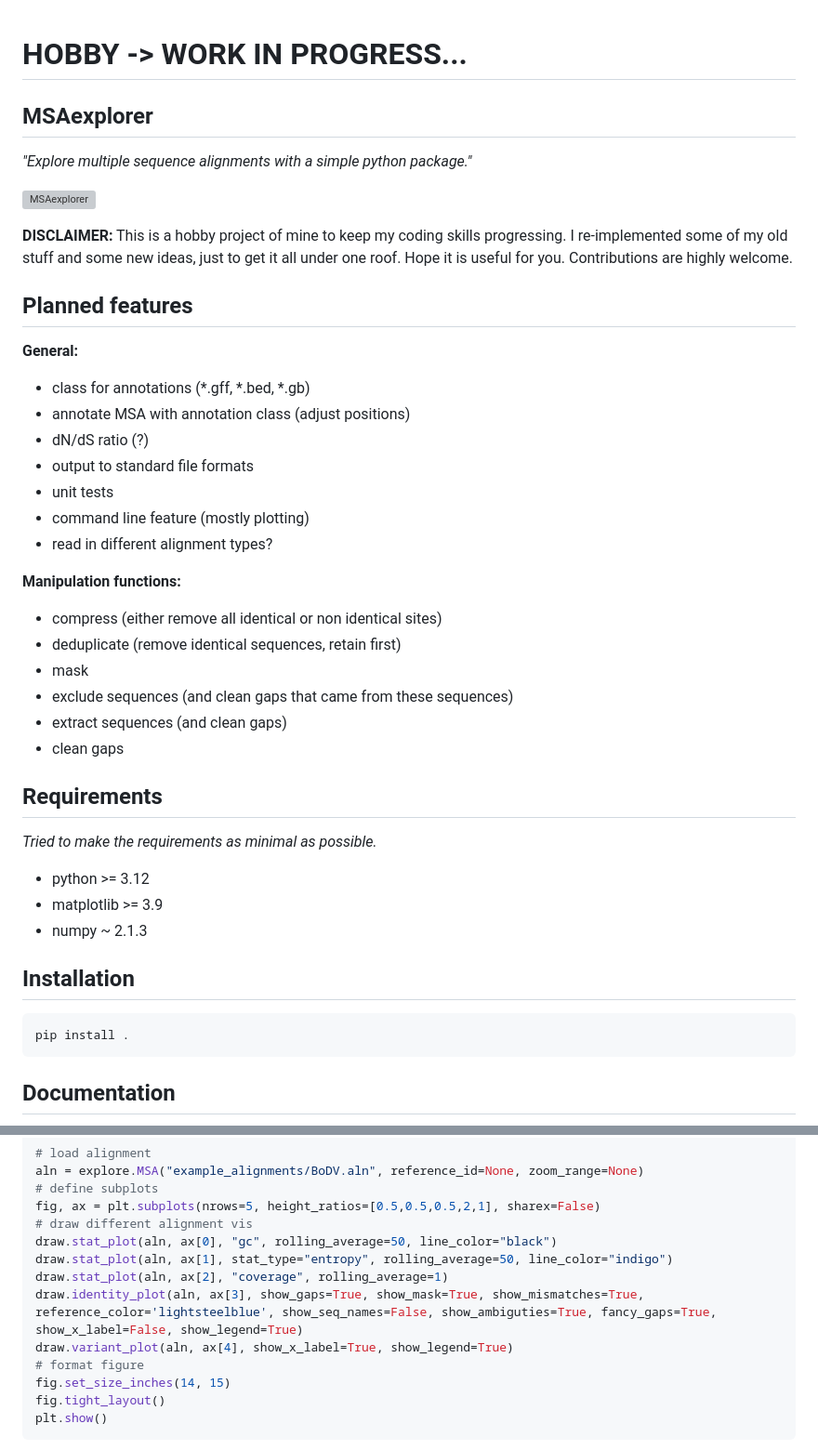
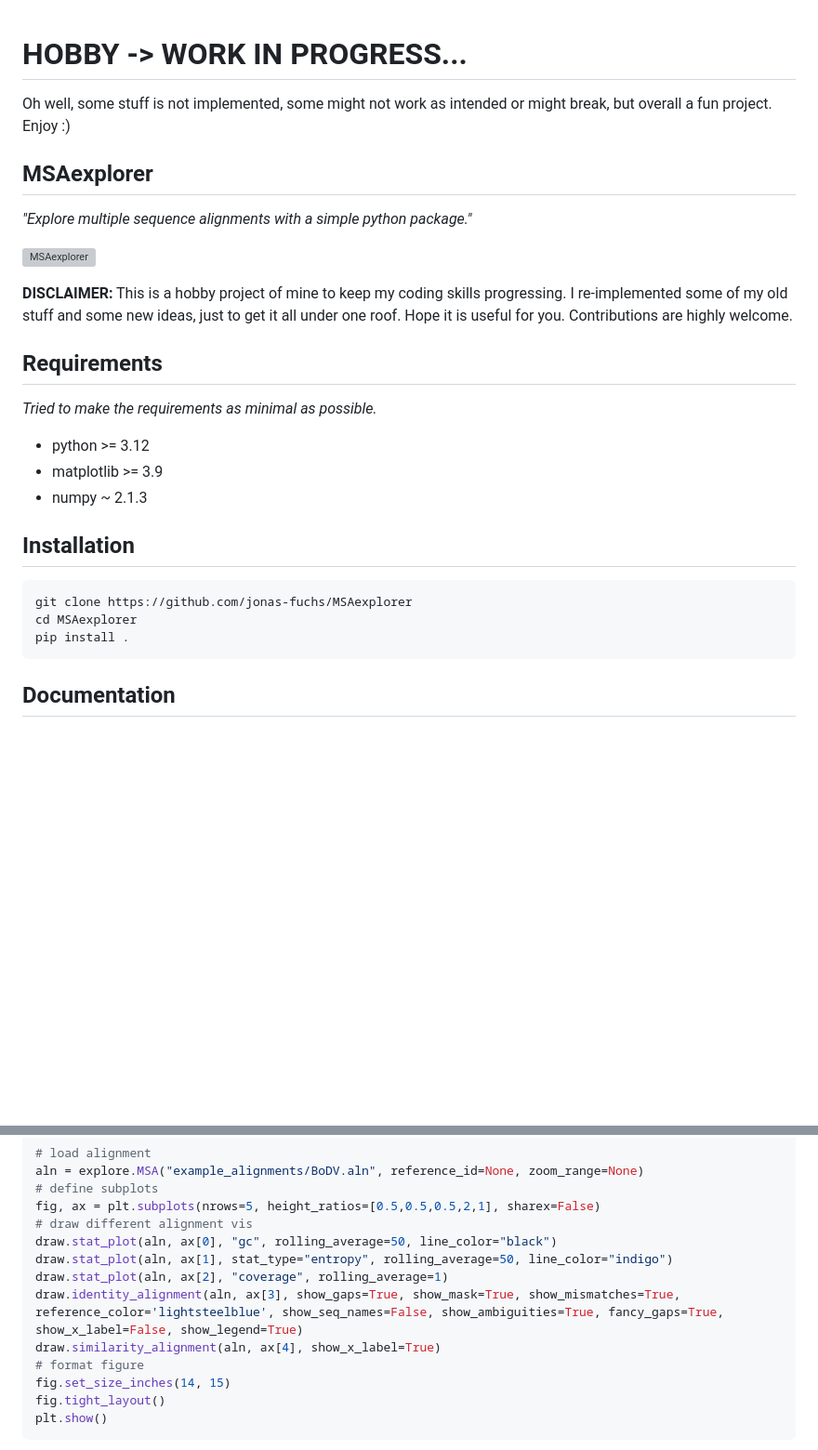
Before and after one commit to jonas-fuchs/MSAexplorer, a Markdown page: README.md, 2 parts joined by grey strips. Shown: that part at 93% size. Rendered like a GitHub page; blank space fills up the shorter version; grey boxes are pictures that could not be loaded.

Commit message:
updated docu

````diff
--- a/README.md
+++ b/README.md
@@ -1,4 +1,5 @@
 # HOBBY -> WORK IN PROGRESS...
+Oh well, some stuff is not implemented, some might not work as intended or might break, but overall a fun project. Enjoy :)
 
 ## MSAexplorer
 
@@ -8,24 +9,6 @@ _"Explore multiple sequence alignments with a simple python package."_
 
 **DISCLAIMER:** This is a hobby project of mine to keep my coding skills progressing. I re-implemented some of my old stuff and some new ideas, just to get it all under one roof. Hope it is useful for you. Contributions are highly welcome.
 
-## Planned features
-
-**General:**
-  - class for annotations (*.gff, *.bed, *.gb)
-  - annotate MSA with annotation class (adjust positions)
-  - dN/dS ratio (?)
-  - output to standard file formats
-  - unit tests
-  - command line feature (mostly plotting)
-  - read in different alignment types?
-
-**Manipulation functions:**
-  - compress (either remove all identical or non identical sites)
-  - deduplicate (remove identical sequences, retain first)
-  - mask
-  - exclude sequences (and clean gaps that came from these sequences)
-  - extract sequences (and clean gaps)
-  - clean gaps
 
 ## Requirements
 
@@ -38,6 +21,8 @@ _Tried to make the requirements as minimal as possible._
 ## Installation
 
 ```bash
+git clone https://github.com/jonas-fuchs/MSAexplorer
+cd MSAexplorer
 pip install .
 ```
 
@@ -94,8 +79,8 @@ fig, ax = plt.subplots(nrows=5, height_ratios=[0.5,0.5,0.5,2,1], sharex=False)
 draw.stat_plot(aln, ax[0], "gc", rolling_average=50, line_color="black")
 draw.stat_plot(aln, ax[1], stat_type="entropy", rolling_average=50, line_color="indigo")
 draw.stat_plot(aln, ax[2], "coverage", rolling_average=1)
-draw.identity_plot(aln, ax[3], show_gaps=True, show_mask=True, show_mismatches=True, reference_color='lightsteelblue', show_seq_names=False, show_ambiguties=True, fancy_gaps=True, show_x_label=False, show_legend=True)
-draw.variant_plot(aln, ax[4], show_x_label=True, show_legend=True)
+draw.identity_alignment(aln, ax[3], show_gaps=True, show_mask=True, show_mismatches=True, reference_color='lightsteelblue', show_seq_names=False, show_ambiguities=True, fancy_gaps=True, show_x_label=False, show_legend=True)
+draw.similarity_alignment(aln, ax[4], show_x_label=True)
 # format figure
 fig.set_size_inches(14, 15)
 fig.tight_layout()
````
